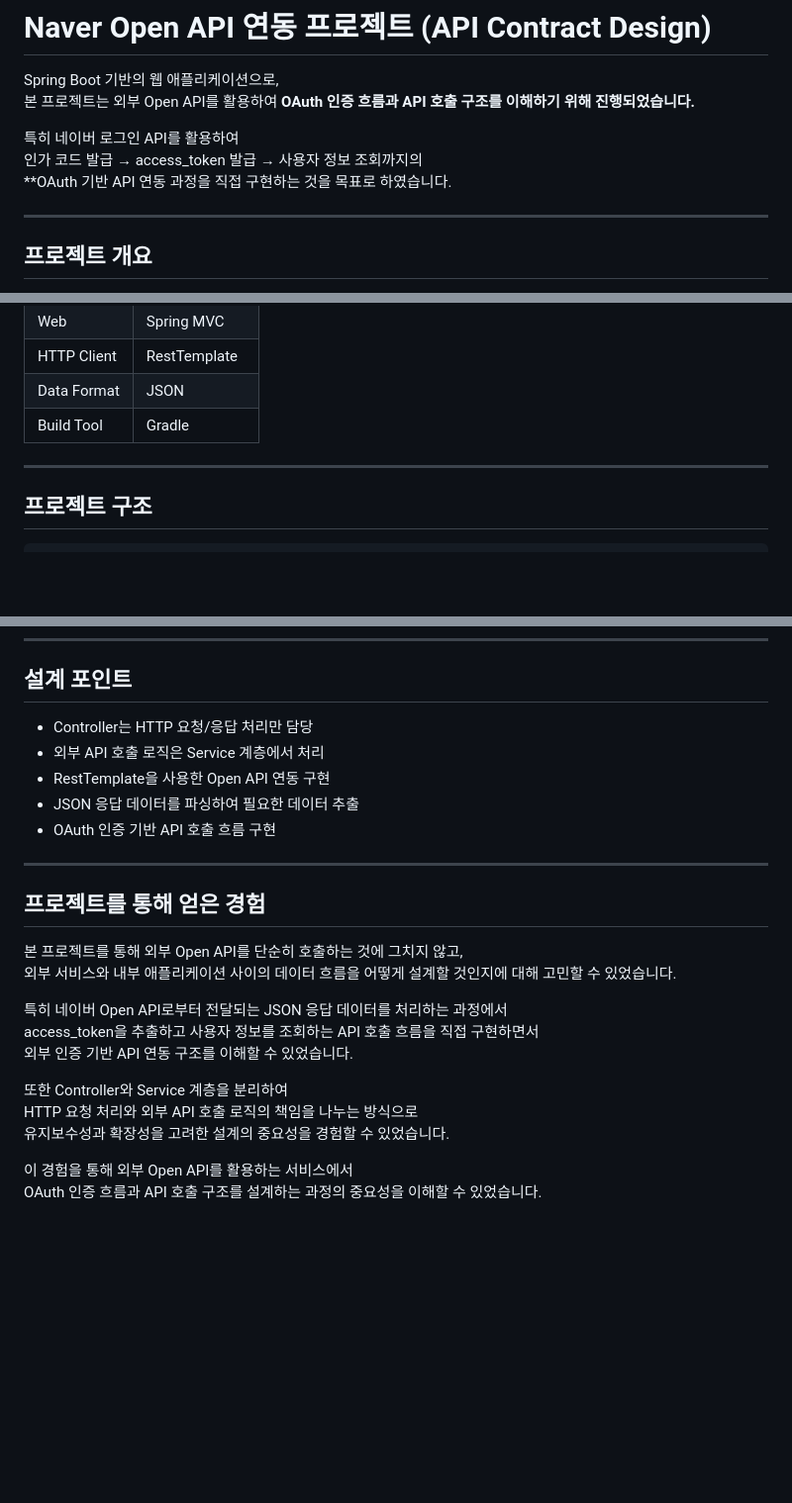
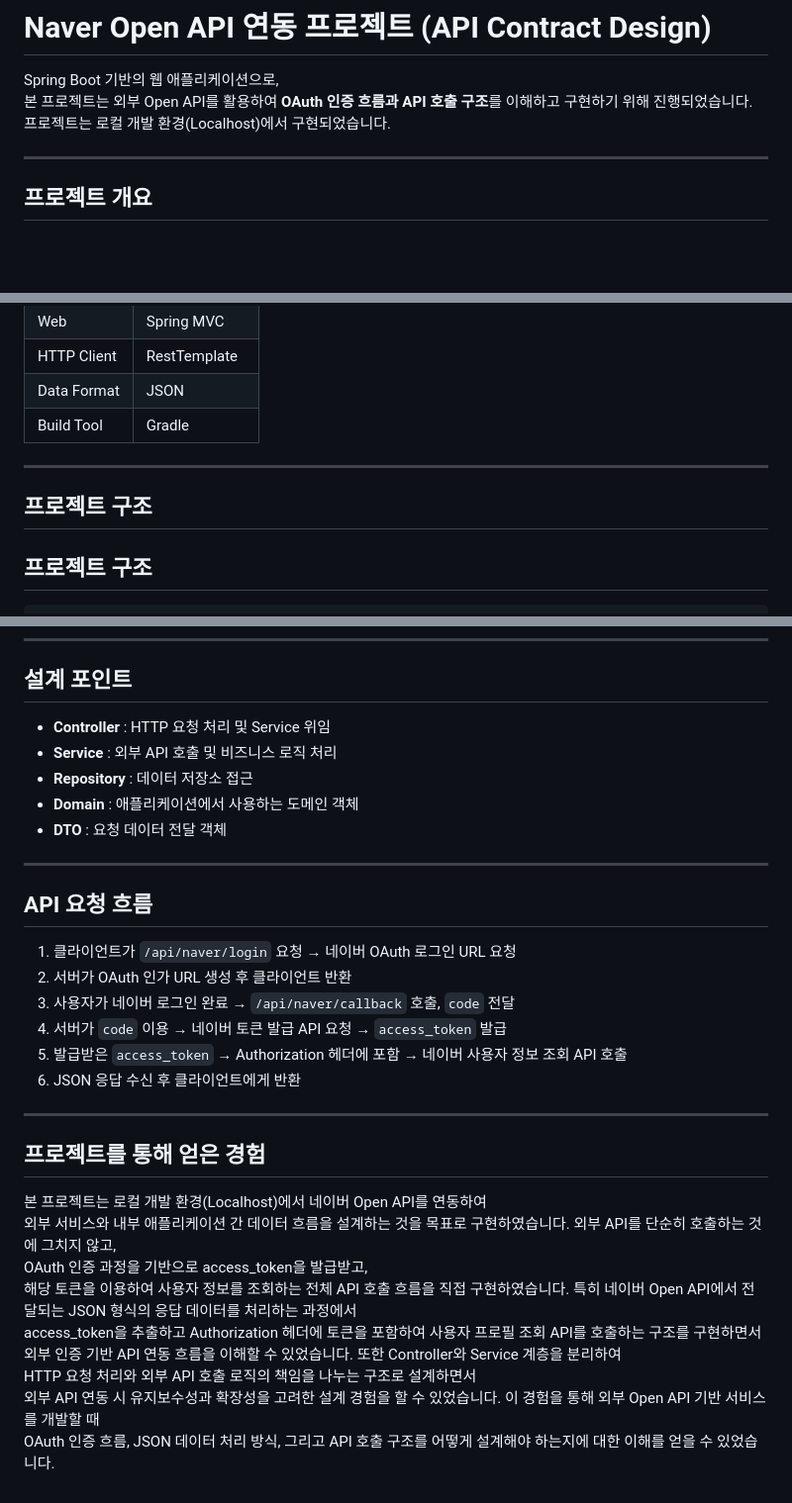
Before and after one commit to byeonggil-ahn/ApiContractDesign, a Markdown page: README.md, 3 parts joined by grey strips. Shown at 99% size. Drawn GitHub-style; blank space fills up the shorter version.

```diff
--- a/README.md
+++ b/README.md
@@ -1,11 +1,8 @@
 # Naver Open API 연동 프로젝트 (API Contract Design)
 
 Spring Boot 기반의 웹 애플리케이션으로,
-본 프로젝트는 외부 Open API를 활용하여 **OAuth 인증 흐름과 API 호출 구조를 이해하기 위해 진행되었습니다.**
-
-특히 네이버 로그인 API를 활용하여
-인가 코드 발급 → access_token 발급 → 사용자 정보 조회까지의
-**OAuth 기반 API 연동 과정을 직접 구현하는 것을 목표로 하였습니다.
+본 프로젝트는 외부 Open API를 활용하여 **OAuth 인증 흐름과 API 호출 구조**를 이해하고 구현하기 위해 진행되었습니다.
+프로젝트는 로컬 개발 환경(Localhost)에서 구현되었습니다.
 
 ---
 
@@ -34,6 +31,9 @@ Spring Boot 기반의 웹 애플리케이션으로,
 | Build Tool | Gradle |
 
 ---
+
+## 프로젝트 구조
+
 
 ## 프로젝트 구조
 
@@ -89,26 +89,38 @@ Client Response
 
 ## 설계 포인트
 
-- Controller는 HTTP 요청/응답 처리만 담당
-- 외부 API 호출 로직은 Service 계층에서 처리
-- RestTemplate을 사용한 Open API 연동 구현
-- JSON 응답 데이터를 파싱하여 필요한 데이터 추출
-- OAuth 인증 기반 API 호출 흐름 구현
+
+- **Controller** : HTTP 요청 처리 및 Service 위임
+- **Service** : 외부 API 호출 및 비즈니스 로직 처리
+- **Repository** : 데이터 저장소 접근
+- **Domain** : 애플리케이션에서 사용하는 도메인 객체
+- **DTO** : 요청 데이터 전달 객체
+
+---
+
+## API 요청 흐름
+
+1. 클라이언트가 `/api/naver/login` 요청 → 네이버 OAuth 로그인 URL 요청
+2. 서버가 OAuth 인가 URL 생성 후 클라이언트 반환
+3. 사용자가 네이버 로그인 완료 → `/api/naver/callback` 호출, `code` 전달
+4. 서버가 `code` 이용 → 네이버 토큰 발급 API 요청 → `access_token` 발급
+5. 발급받은 `access_token` → Authorization 헤더에 포함 → 네이버 사용자 정보 조회 API 호출
+6. JSON 응답 수신 후 클라이언트에게 반환
 
 ---
 
 ## 프로젝트를 통해 얻은 경험
 
-본 프로젝트를 통해 외부 Open API를 단순히 호출하는 것에 그치지 않고,
-외부 서비스와 내부 애플리케이션 사이의 데이터 흐름을 어떻게 설계할 것인지에 대해 고민할 수 있었습니다.
-
-특히 네이버 Open API로부터 전달되는 JSON 응답 데이터를 처리하는 과정에서
-access_token을 추출하고 사용자 정보를 조회하는 API 호출 흐름을 직접 구현하면서
-외부 인증 기반 API 연동 구조를 이해할 수 있었습니다.
-
+본 프로젝트는 로컬 개발 환경(Localhost)에서 네이버 Open API를 연동하여
+외부 서비스와 내부 애플리케이션 간 데이터 흐름을 설계하는 것을 목표로 구현하였습니다.
+외부 API를 단순히 호출하는 것에 그치지 않고,
+OAuth 인증 과정을 기반으로 access_token을 발급받고,
+해당 토큰을 이용하여 사용자 정보를 조회하는 전체 API 호출 흐름을 직접 구현하였습니다.
+특히 네이버 Open API에서 전달되는 JSON 형식의 응답 데이터를 처리하는 과정에서
+access_token을 추출하고 Authorization 헤더에 토큰을 포함하여 사용자 프로필 조회 API를 호출하는 구조를 구현하면서
+외부 인증 기반 API 연동 흐름을 이해할 수 있었습니다.
 또한 Controller와 Service 계층을 분리하여
-HTTP 요청 처리와 외부 API 호출 로직의 책임을 나누는 방식으로
-유지보수성과 확장성을 고려한 설계의 중요성을 경험할 수 있었습니다.
-
-이 경험을 통해 외부 Open API를 활용하는 서비스에서
-OAuth 인증 흐름과 API 호출 구조를 설계하는 과정의 중요성을 이해할 수 있었습니다.
+HTTP 요청 처리와 외부 API 호출 로직의 책임을 나누는 구조로 설계하면서
+외부 API 연동 시 유지보수성과 확장성을 고려한 설계 경험을 할 수 있었습니다.
+이 경험을 통해 외부 Open API 기반 서비스를 개발할 때
+OAuth 인증 흐름, JSON 데이터 처리 방식, 그리고 API 호출 구조를 어떻게 설계해야 하는지에 대한 이해를 얻을 수 있었습니다.
```
